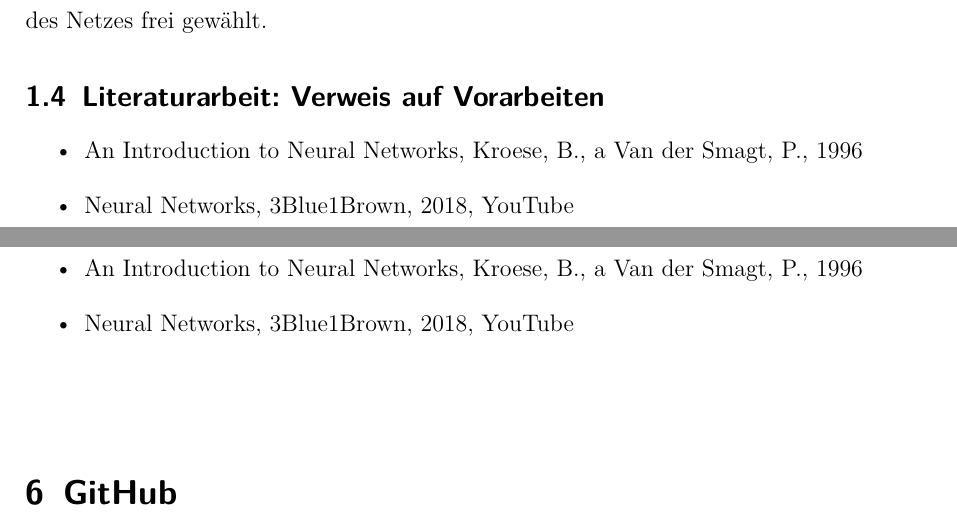
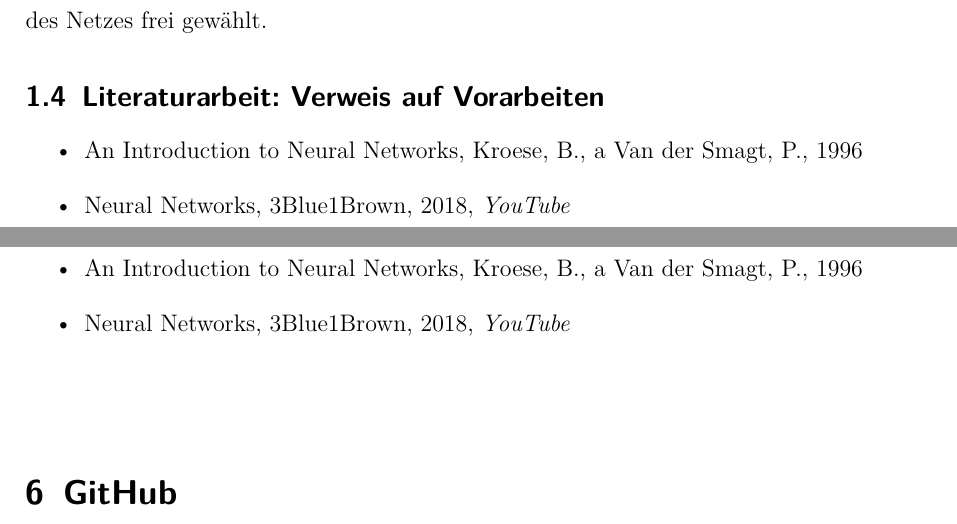
Before and after one commit to a-schallenberg/ProjektSeminar, a LaTeX document (documents/projektbericht/projektbericht.tex): two parts of pages 3 and 10 of 10, joined at a grey line, cut so that both start at the same text. Compiled offline with pdfLaTeX.

Commit message:
Edited hyperrefs in projektbericht.tex

```diff
--- a/documents/projektbericht/projektbericht.tex
+++ b/documents/projektbericht/projektbericht.tex
@@ -70,7 +70,7 @@ Nicht vorgegeben, aber notwendigerweise festgelegt wurde, dass beim Erstellen ei
 \subsection{Literaturarbeit: Verweis auf Vorarbeiten}
 \begin{itemize}
 	\item{An Introduction to Neural Networks, Kroese, B., a Van der Smagt, P., 1996}
-	\hypertarget{3b1b}{\item{Neural Networks, 3Blue1Brown, 2018, \hyperref{https://www.youtube.com/playlist?list=PLZHQObOWTQDNU6R1_67000Dx_ZCJB-3pi}{}{}{YouTube}}}
+	\hypertarget{3b1b}{\item{Neural Networks, 3Blue1Brown, 2018, \hyperref{https://www.youtube.com/playlist?list=PLZHQObOWTQDNU6R1_67000Dx_ZCJB-3pi}{}{}{\textit{YouTube}}}}
 \end{itemize}
 
 
@@ -198,7 +198,7 @@ Zudem ist das Speicherformat der \textit{weights} und \textit{biases} nicht auf
 \section{Verwendete Literatur \& Anhang}
 \begin{itemize}
 	\item{An Introduction to Neural Networks, Kroese, B., a Van der Smagt, P., 1996}
-	\hypertarget{3b1b}{\item{Neural Networks, 3Blue1Brown, 2018, \hyperref{https://www.youtube.com/playlist?list=PLZHQObOWTQDNU6R1_67000Dx_ZCJB-3pi}{}{}{YouTube}}}
+	\hypertarget{3b1b}{\item{Neural Networks, 3Blue1Brown, 2018, \hyperref{https://www.youtube.com/playlist?list=PLZHQObOWTQDNU6R1_67000Dx_ZCJB-3pi}{}{}{\textit{YouTube}}}}
 \end{itemize}
 
 \vspace{1cm}
```
Also changed, not shown: documents/projektbericht/projektbericht.pdf, 2 other files.
